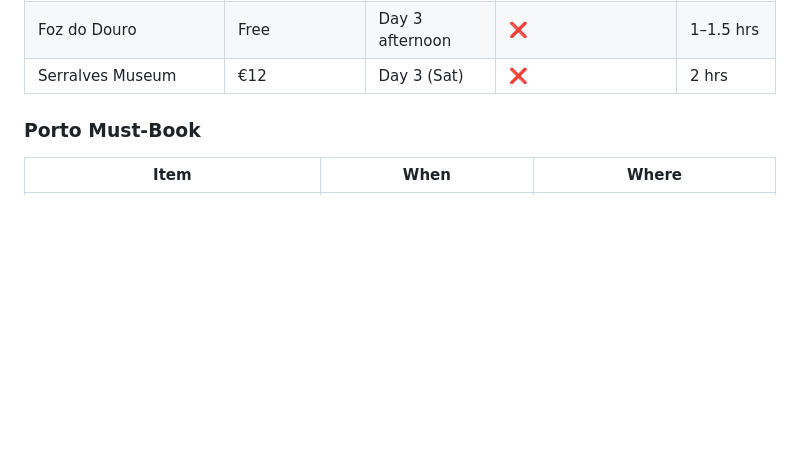
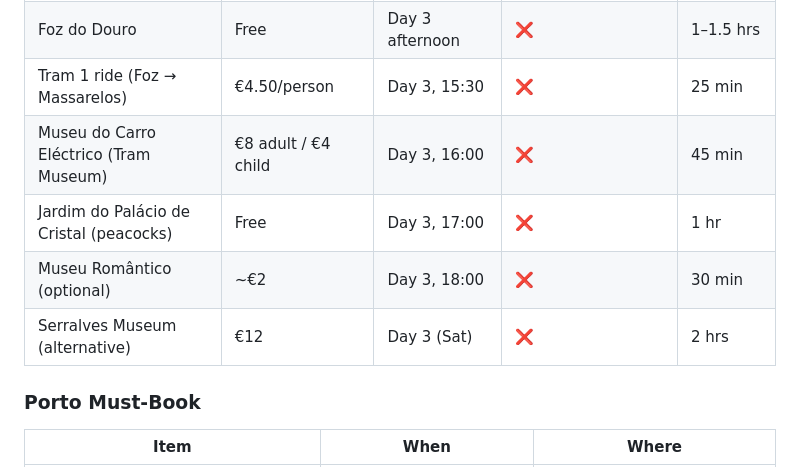
Before and after one commit to syavaYki/euro-trip-2026, a Markdown page: docs/instructions/euro_trip_2026.md, the part around one of its changes. Drawn GitHub-style; blank space fills up the shorter version.

```diff
--- a/docs/instructions/euro_trip_2026.md
+++ b/docs/instructions/euro_trip_2026.md
@@ -411,7 +446,11 @@ Confeitaria do Bolhão opens at 06:00 — nata and galão to go. Aloma (award-wi
 | Mercado do Bolhão | Free | Any | ❌ | 30 min |
 | Matosinhos Beach | Free | Day 3 morning | ❌ | 2–3 hrs |
 | Foz do Douro | Free | Day 3 afternoon | ❌ | 1–1.5 hrs |
-| Serralves Museum | €12 | Day 3 (Sat) | ❌ | 2 hrs |
+| Tram 1 ride (Foz → Massarelos) | €4.50/person | Day 3, 15:30 | ❌ | 25 min |
+| Museu do Carro Eléctrico (Tram Museum) | €8 adult / €4 child | Day 3, 16:00 | ❌ | 45 min |
+| Jardim do Palácio de Cristal (peacocks) | Free | Day 3, 17:00 | ❌ | 1 hr |
+| Museu Romântico (optional) | ~€2 | Day 3, 18:00 | ❌ | 30 min |
+| Serralves Museum (alternative) | €12 | Day 3 (Sat) | ❌ | 2 hrs |
 
 ### Porto Must-Book
 
```
Also changed, not shown: other parts of docs/instructions/euro_trip_2026.md (+40 -5 lines).
